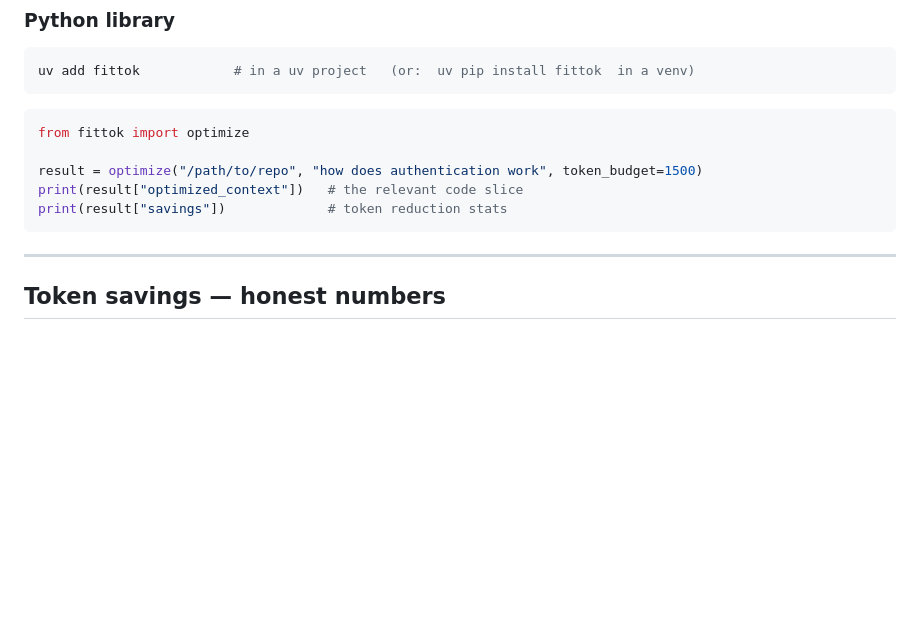
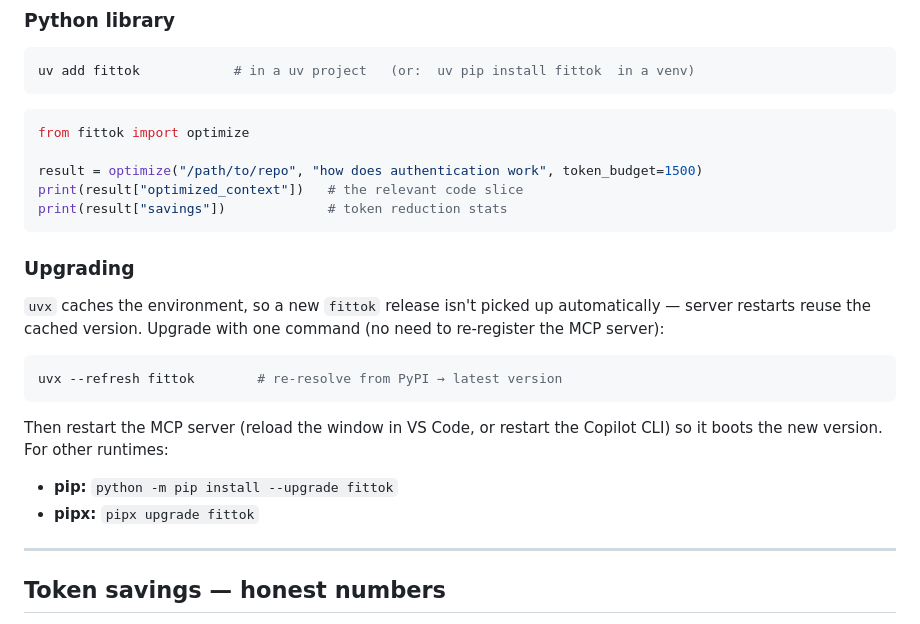
Before and after one commit to likhithreddy/fittok, a Markdown page: README.md, the part around the change. Rendered like a GitHub page; blank space fills up the shorter version.

Commit message:
docs: add Upgrading section (uvx --refresh, pip, pipx)
uvx caches the tool environment, so new releases aren't auto-picked-up;
document the one-command upgrade (uvx --refresh fittok) plus pip/pipx
equivalents, and note that the MCP config itself doesn't need to change.

Co-Authored-By: Claude <noreply@anthropic.com>

````diff
--- a/README.md
+++ b/README.md
@@ -179,6 +179,22 @@ print(result["optimized_context"])   # the relevant code slice
 print(result["savings"])             # token reduction stats
 ```
 
+### Upgrading
+
+`uvx` caches the environment, so a new `fittok` release isn't picked up
+automatically — server restarts reuse the cached version. Upgrade with one
+command (no need to re-register the MCP server):
+
+```bash
+uvx --refresh fittok        # re-resolve from PyPI → latest version
+```
+
+Then restart the MCP server (reload the window in VS Code, or restart the
+Copilot CLI) so it boots the new version. For other runtimes:
+
+- **pip:** `python -m pip install --upgrade fittok`
+- **pipx:** `pipx upgrade fittok`
+
 ---
 
 ## Token savings — honest numbers
````
